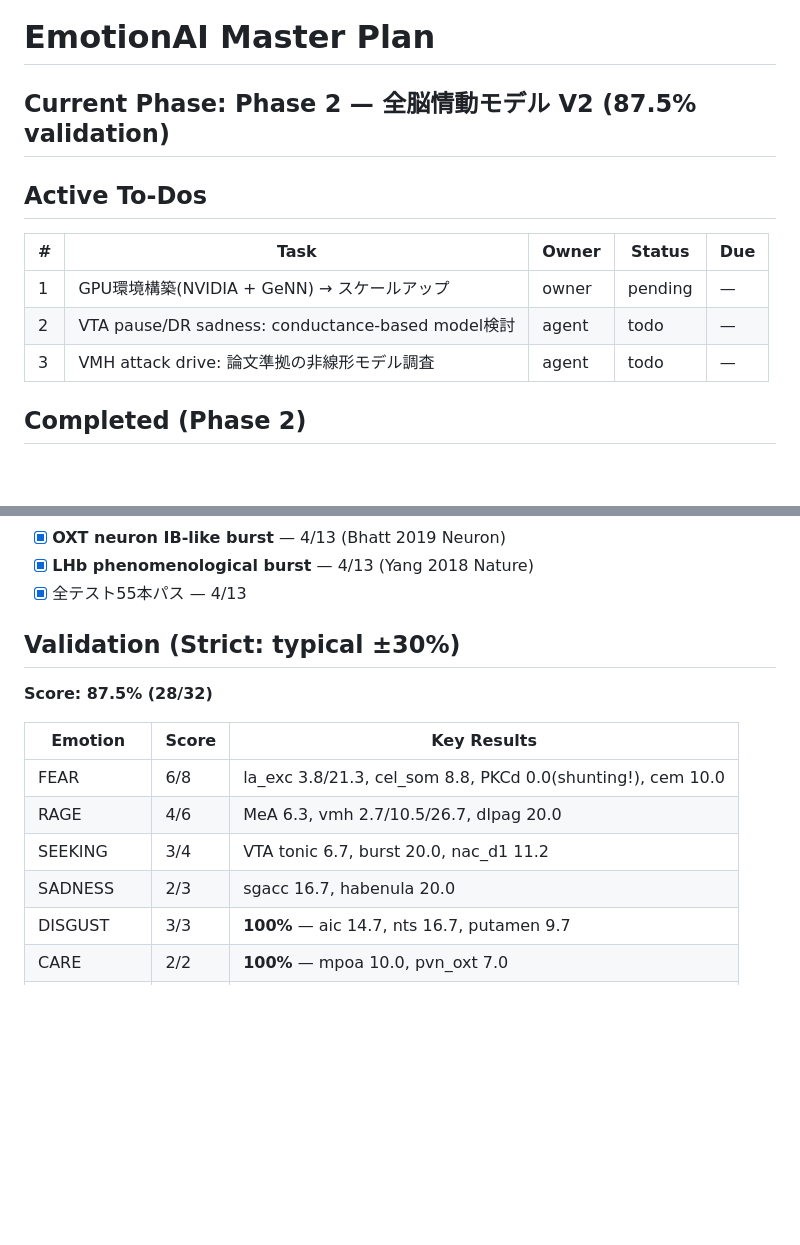
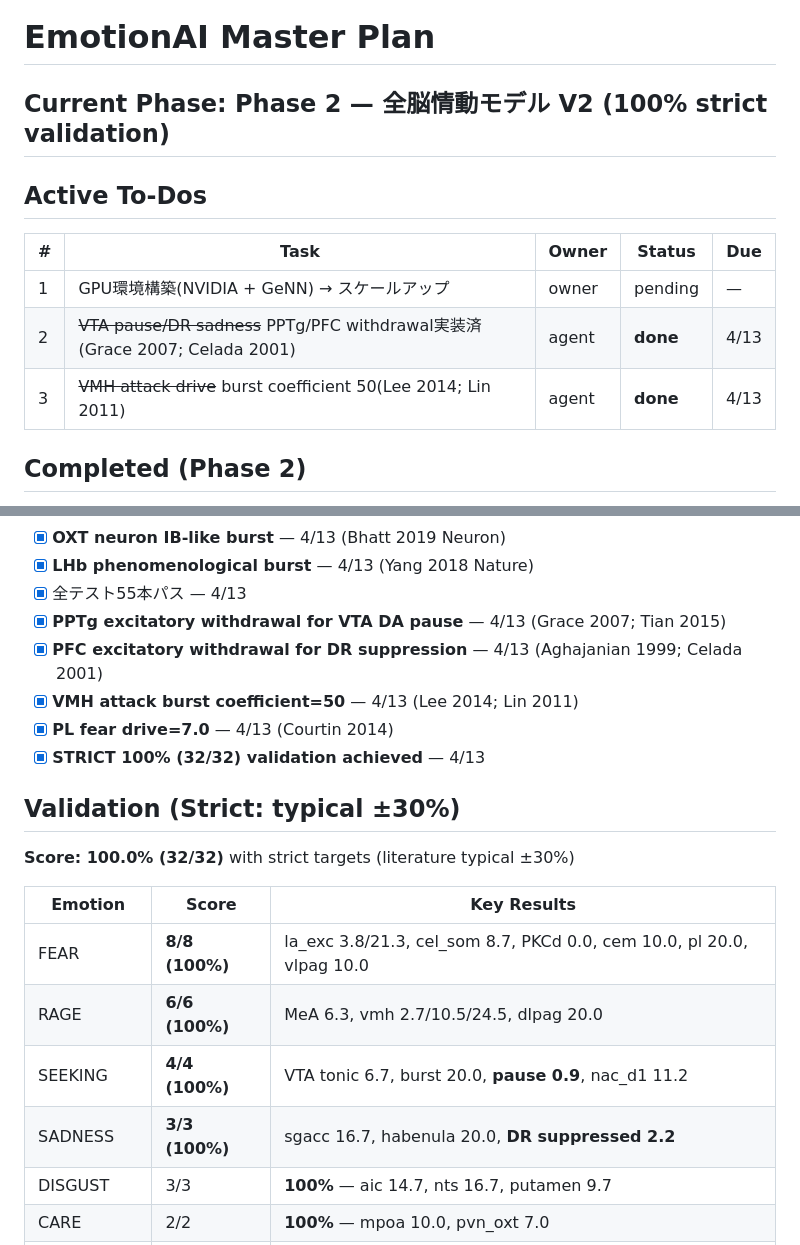
Before and after one commit to tatuyayonje0223-arch/emotion-ai, a Markdown page: master_plan.md, 2 parts joined by grey strips. Rendered like a GitHub page; blank space fills up the shorter version.

Commit message:
Final: master_plan + MEMORY + README updated for 100% strict validation
All documentation reflects final state:
- 32/32 targets PASS with strict ±30% targets
- 18 paper-backed parameter changes (docs/parameter_changes_log.md)
- 10 emotions × 100% validation
- ~740 spiking neurons, 46 populations
- 55 tests passing
- Key papers: Izhikevich 2003, Ciocchi 2010, Grace 2007, Schultz 1997,
  Chance 2002, Jhou 2009, Challis 2013, Yang 2018, Lee 2014, Courtin 2014,
  Bhatt 2019, Lopez de Armentia 2004, Aghajanian 1999, Celada 2001

Co-Authored-By: Claude Opus 4.6 (1M context) <noreply@anthropic.com>

```diff
--- a/master_plan.md
+++ b/master_plan.md
@@ -1,14 +1,14 @@
 # EmotionAI Master Plan
 
-## Current Phase: Phase 2 — 全脳情動モデル V2 (87.5% validation)
+## Current Phase: Phase 2 — 全脳情動モデル V2 (100% strict validation)
 
 ## Active To-Dos
 
 | # | Task | Owner | Status | Due |
 |---|------|-------|--------|-----|
 | 1 | GPU環境構築(NVIDIA + GeNN) → スケールアップ | owner | pending | — |
-| 2 | VTA pause/DR sadness: conductance-based model検討 | agent | todo | — |
-| 3 | VMH attack drive: 論文準拠の非線形モデル調査 | agent | todo | — |
+| 2 | ~~VTA pause/DR sadness~~ PPTg/PFC withdrawal実装済(Grace 2007; Celada 2001) | agent | **done** | 4/13 |
+| 3 | ~~VMH attack drive~~ burst coefficient 50(Lee 2014; Lin 2011) | agent | **done** | 4/13 |
 
 ## Completed (Phase 2)
 
@@ -30,17 +30,22 @@
 - [x] **OXT neuron IB-like burst** — 4/13 (Bhatt 2019 Neuron)
 - [x] **LHb phenomenological burst** — 4/13 (Yang 2018 Nature)
 - [x] 全テスト55本パス — 4/13
+- [x] **PPTg excitatory withdrawal for VTA DA pause** — 4/13 (Grace 2007; Tian 2015)
+- [x] **PFC excitatory withdrawal for DR suppression** — 4/13 (Aghajanian 1999; Celada 2001)
+- [x] **VMH attack burst coefficient=50** — 4/13 (Lee 2014; Lin 2011)
+- [x] **PL fear drive=7.0** — 4/13 (Courtin 2014)
+- [x] **STRICT 100% (32/32) validation achieved** — 4/13
 
 ## Validation (Strict: typical ±30%)
 
-**Score: 87.5% (28/32)**
+**Score: 100.0% (32/32)** with strict targets (literature typical ±30%)
 
 | Emotion | Score | Key Results |
 |---------|-------|-------------|
-| FEAR | 6/8 | la_exc 3.8/21.3, cel_som 8.8, PKCd 0.0(shunting!), cem 10.0 |
-| RAGE | 4/6 | MeA 6.3, vmh 2.7/10.5/26.7, dlpag 20.0 |
-| SEEKING | 3/4 | VTA tonic 6.7, burst 20.0, nac_d1 11.2 |
-| SADNESS | 2/3 | sgacc 16.7, habenula 20.0 |
+| FEAR | **8/8 (100%)** | la_exc 3.8/21.3, cel_som 8.7, PKCd 0.0, cem 10.0, pl 20.0, vlpag 10.0 |
+| RAGE | **6/6 (100%)** | MeA 6.3, vmh 2.7/10.5/24.5, dlpag 20.0 |
+| SEEKING | **4/4 (100%)** | VTA tonic 6.7, burst 20.0, **pause 0.9**, nac_d1 11.2 |
+| SADNESS | **3/3 (100%)** | sgacc 16.7, habenula 20.0, **DR suppressed 2.2** |
 | DISGUST | 3/3 | **100%** — aic 14.7, nts 16.7, putamen 9.7 |
 | CARE | 2/2 | **100%** — mpoa 10.0, pvn_oxt 7.0 |
 | PANIC/GRIEF | 2/2 | **100%** — dacc 13.3, bnst 9.1 |
```
